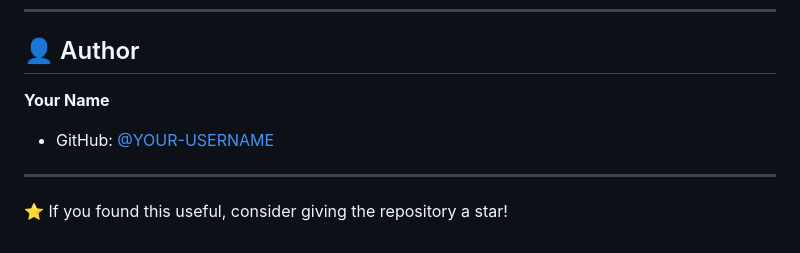
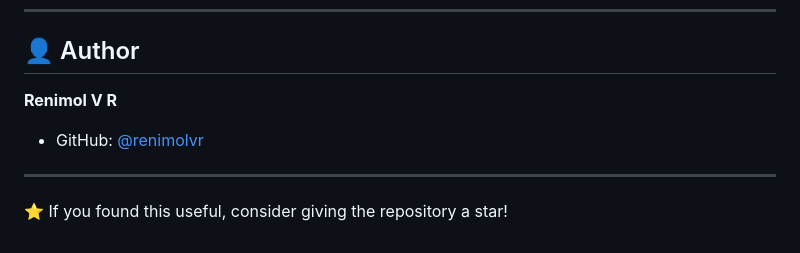
Before and after one commit to renimolvr/mcq-to-icon-converter, a Markdown page: README.md, the part around the change. Rendered like a GitHub page.

```diff
--- a/README.md
+++ b/README.md
@@ -217,9 +217,9 @@ For major changes, please open an issue first to discuss what you would like to
 
 ## 👤 Author
 
-**Your Name**
+**Renimol V R**
 
-* GitHub: [@YOUR-USERNAME](https://github.com/YOUR-USERNAME)
+* GitHub: [@renimolvr](https://github.com/renimolvr)
 
 ---
 
```
